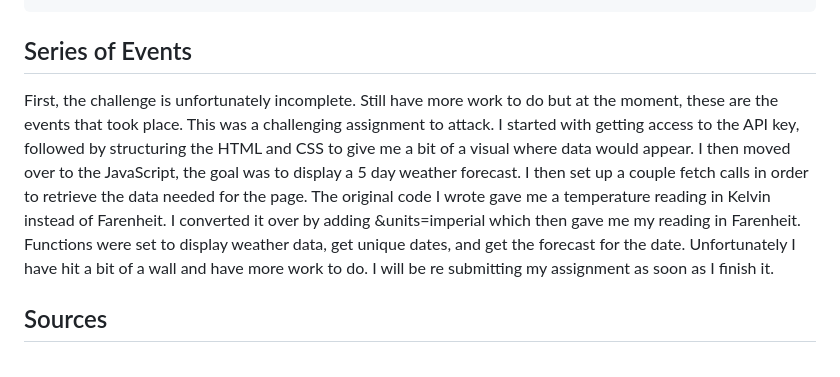
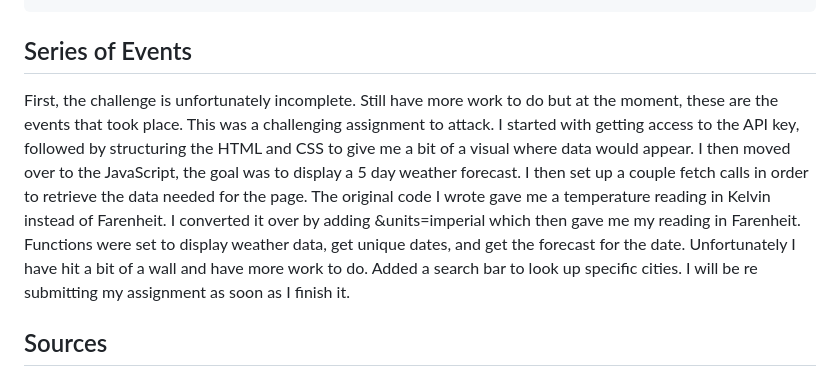
Before and after one commit to jiujitsucarrot/predicting-the-weather, a Markdown page: README.md, the part around the change. GitHub-like rendering.

```diff
--- a/README.md
+++ b/README.md
@@ -35,7 +35,7 @@ THEN I am again presented with current and future conditions for that city
 
 ## Series of Events
 
-First, the challenge is unfortunately incomplete. Still have more work to do but at the moment, these are the events that took place. This was a challenging assignment to attack. I started with getting access to the API key, followed by structuring the HTML and CSS to give me a bit of a visual where data would appear. I then moved over to the JavaScript, the goal was to display a 5 day weather forecast. I then set up a couple fetch calls in order to retrieve the data needed for the page. The original code I wrote gave me a temperature reading in Kelvin instead of Farenheit. I converted it over by adding &units=imperial which then gave me my reading in Farenheit. Functions were set to display weather data, get unique dates, and get the forecast for the date. Unfortunately I have hit a bit of a wall and have more work to do. I will be re submitting my assignment as soon as I finish it.
+First, the challenge is unfortunately incomplete. Still have more work to do but at the moment, these are the events that took place. This was a challenging assignment to attack. I started with getting access to the API key, followed by structuring the HTML and CSS to give me a bit of a visual where data would appear. I then moved over to the JavaScript, the goal was to display a 5 day weather forecast. I then set up a couple fetch calls in order to retrieve the data needed for the page. The original code I wrote gave me a temperature reading in Kelvin instead of Farenheit. I converted it over by adding &units=imperial which then gave me my reading in Farenheit. Functions were set to display weather data, get unique dates, and get the forecast for the date. Unfortunately I have hit a bit of a wall and have more work to do. Added a search bar to look up specific cities. I will be re submitting my assignment as soon as I finish it.
 
 
 
```
